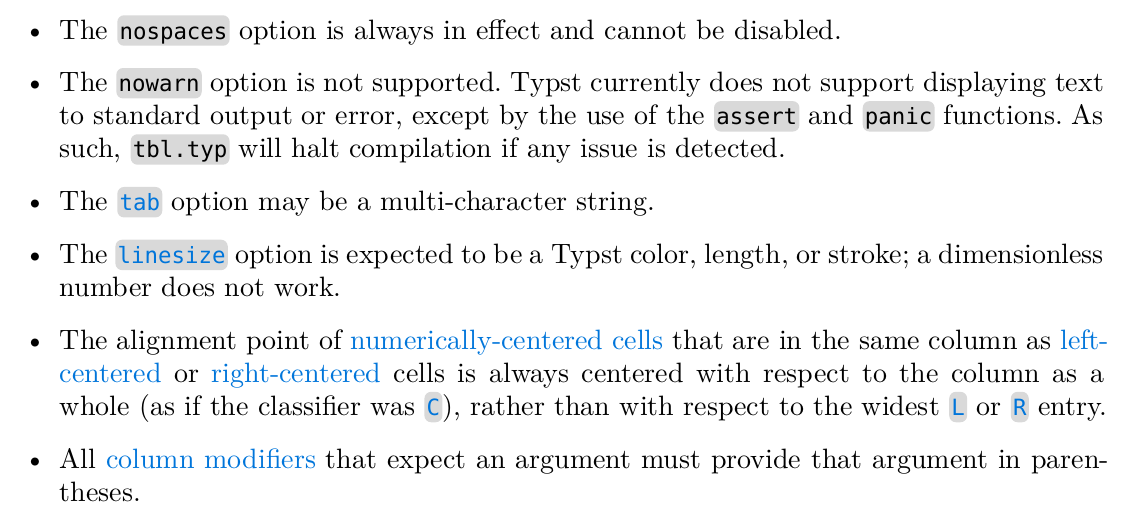
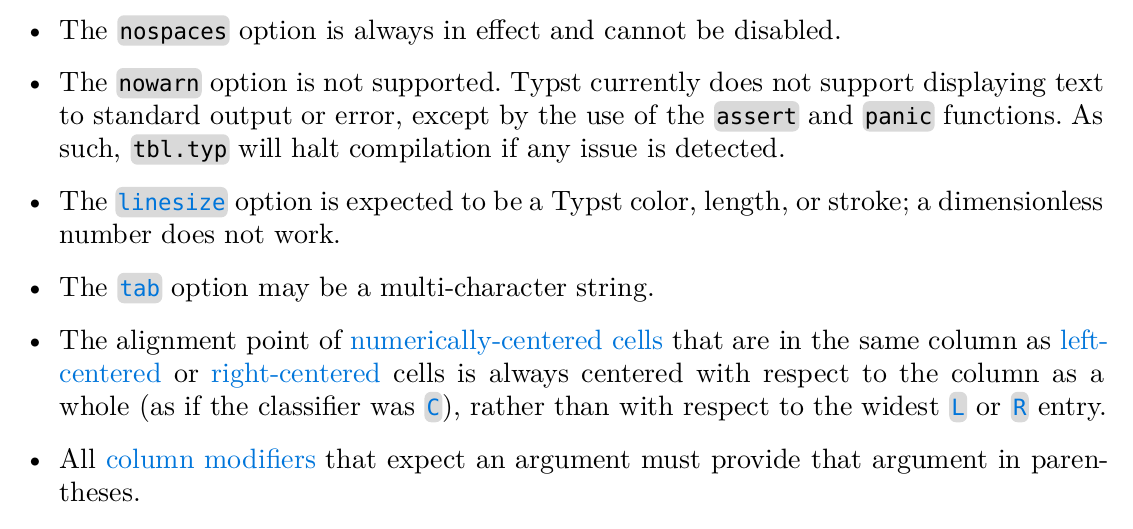
Before and after one commit to maxcrees/tbl.typ, a Typst document (README.typ): part of page 14 of 22, cut so that both start at the same text. The pictures show the PDF file README.pdf that the author committed with the source.

Commit message:
README: reorder differences

```diff
--- a/README.typ
+++ b/README.typ
@@ -731,10 +731,10 @@ is the total number of columns in the table.
   `assert` and `panic` functions. As such, `tbl.typ` will halt
   compilation if any issue is detected.
 
-- The #link-label(`tab`) option may be a multi-character string.
-
 - The #link-label(`stroke`)[`linesize`] option is expected to be a Typst
   color, length, or stroke; a dimensionless number does not work.
+
+- The #link-label(`tab`) option may be a multi-character string.
 
 - The alignment point of #link-label(`N`)[numerically-centered cells]
   that are in the same column as #link-label(`L`)[left-centered] or
```
Also changed, not shown: README.pdf.
